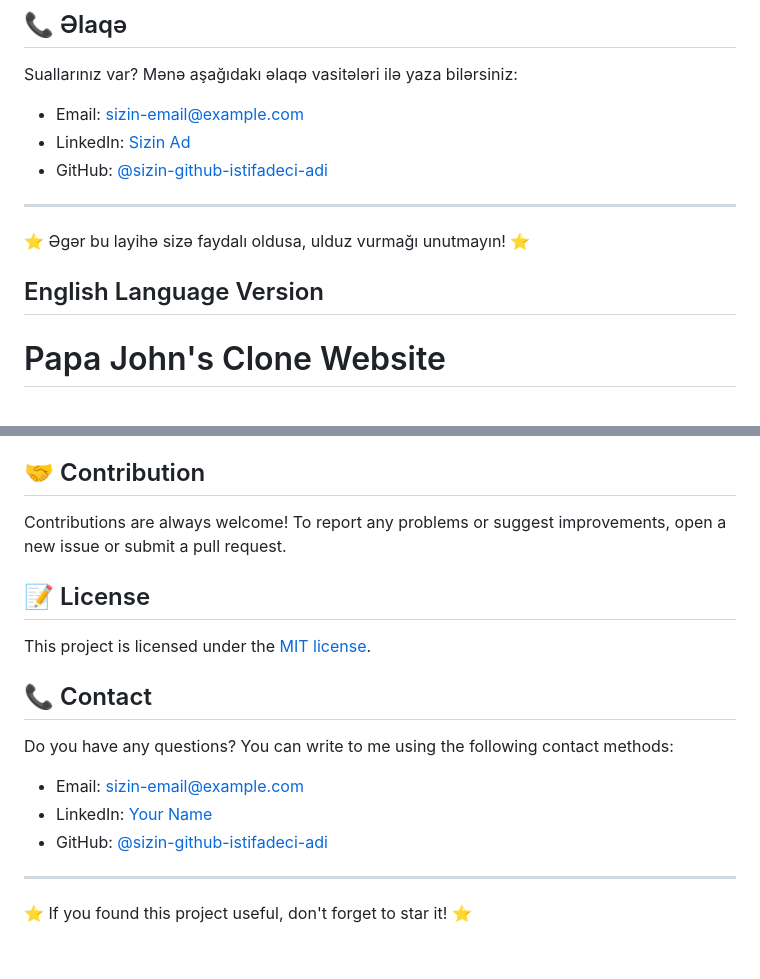
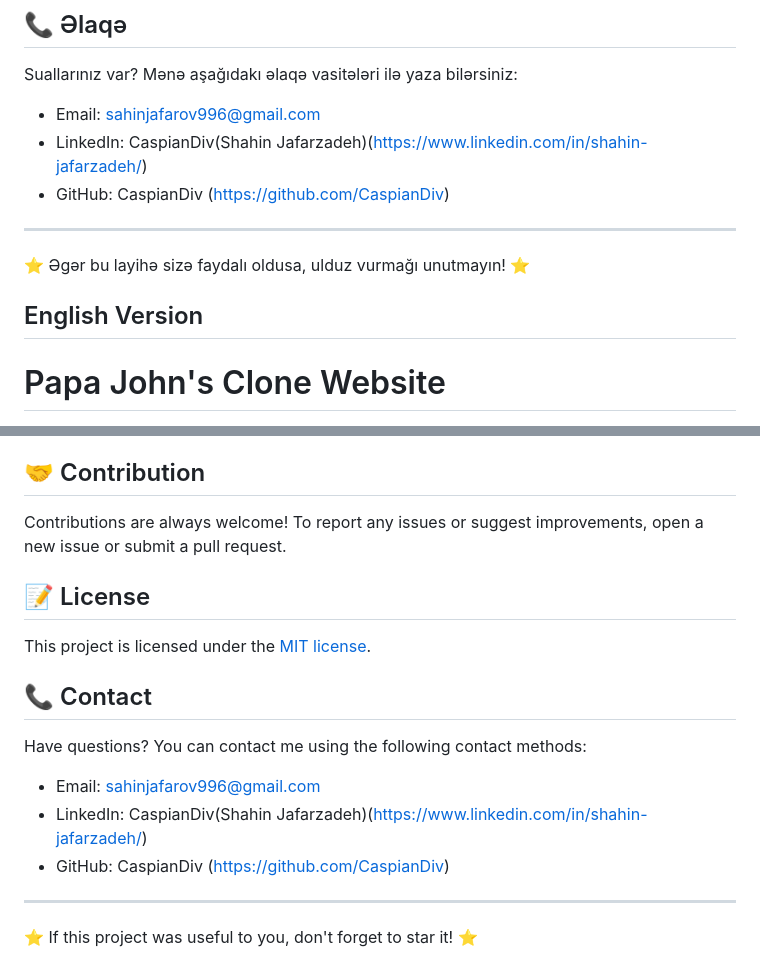
Before and after one commit to CaspianDiv/PapaJohn-s-Cloune-WebSite-, a Markdown page: README.md, 2 parts joined by grey strips. GitHub-like rendering.

```diff
--- a/README.md
+++ b/README.md
@@ -86,16 +86,15 @@ Bu layihə [MIT lisenziyası](LICENSE) altında lisenziyalaşdırılıb.
 ## 📞 Əlaqə
 
 Suallarınız var? Mənə aşağıdakı əlaqə vasitələri ilə yaza bilərsiniz:
-- Email: sizin-email@example.com
-- LinkedIn: [Sizin Ad](https://www.linkedin.com/in/sizin-ad/)
-- GitHub: [@sizin-github-istifadeci-adi](https://github.com/sizin-github-username)
+- Email: sahinjafarov996@gmail.com
+- LinkedIn: CaspianDiv(Shahin Jafarzadeh)(https://www.linkedin.com/in/shahin-jafarzadeh/)
+- GitHub: CaspianDiv (https://github.com/CaspianDiv)
 
 ---
 
 ⭐️ Əgər bu layihə sizə faydalı oldusa, ulduz vurmağı unutmayın! ⭐️
 
-
-## English Language Version
+## English Version
 
 # Papa John's Clone Website
 
@@ -176,7 +175,7 @@ You can visit the live version of the site [here](https://papa-john-s-cloune-web
 
 ## 🤝 Contribution
 
-Contributions are always welcome! To report any problems or suggest improvements, open a new issue or submit a pull request.
+Contributions are always welcome! To report any issues or suggest improvements, open a new issue or submit a pull request.
 
 ## 📝 License
 
@@ -184,11 +183,11 @@ This project is licensed under the [MIT license](LICENSE).
 
 ## 📞 Contact
 
-Do you have any questions? You can write to me using the following contact methods:
-- Email: sizin-email@example.com
-- LinkedIn: [Your Name](https://www.linkedin.com/in/sizin-ad/)
-- GitHub: [@sizin-github-istifadeci-adi](https://github.com/sizin-github-username)
+Have questions? You can contact me using the following contact methods:
+- Email: sahinjafarov996@gmail.com
+- LinkedIn: CaspianDiv(Shahin Jafarzadeh)(https://www.linkedin.com/in/shahin-jafarzadeh/)
+- GitHub: CaspianDiv (https://github.com/CaspianDiv)
 
 ---
 
-⭐️ If you found this project useful, don't forget to star it! ⭐️
+⭐️ If this project was useful to you, don't forget to star it! ⭐️
```
Also changed, not shown: other parts of README.md (+10 -10 lines).
